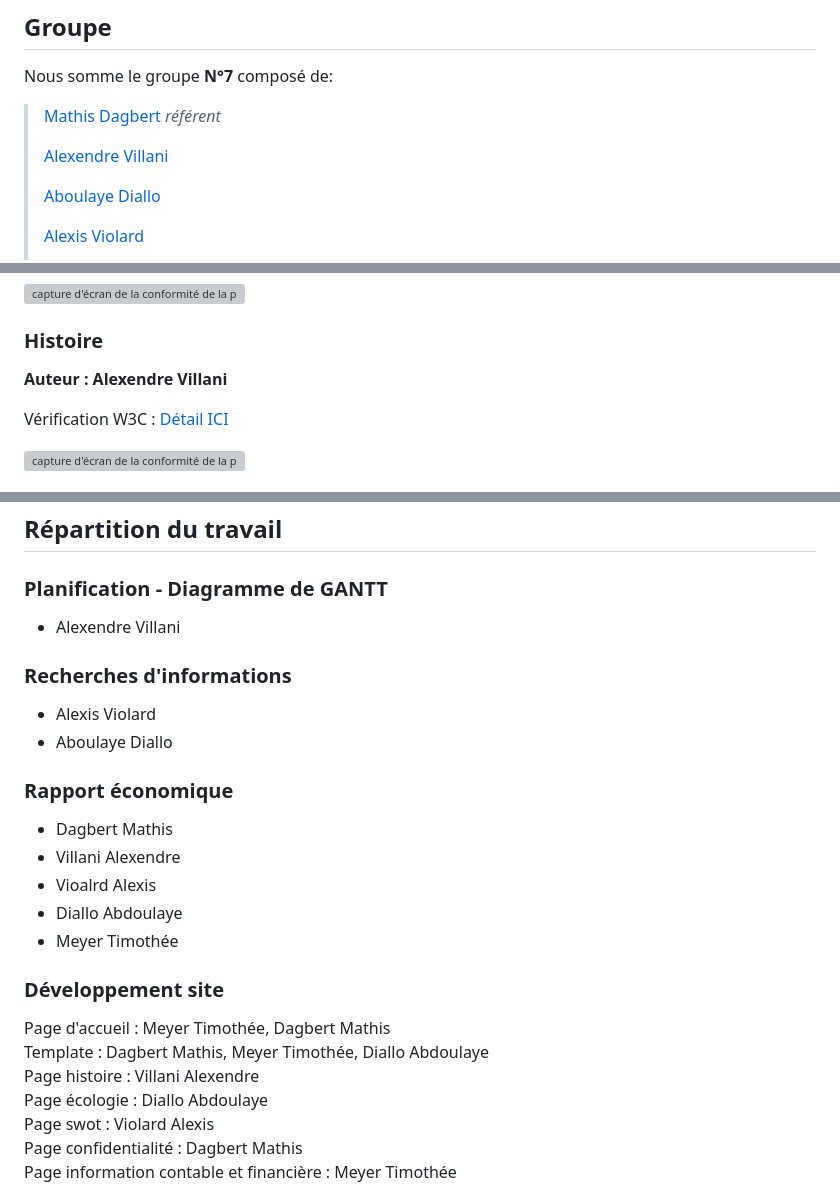
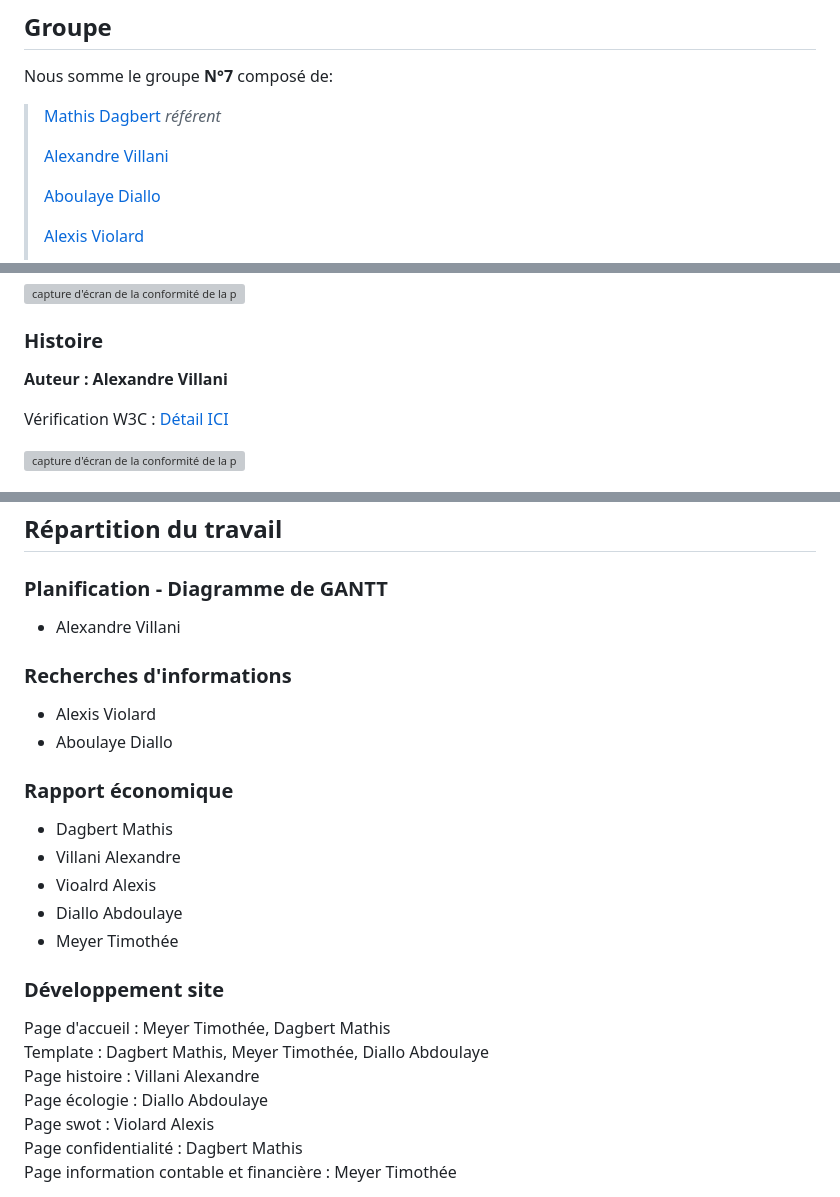
Before and after one commit to MathDriprio/saefree, a Markdown page: README.md, 3 parts joined by grey strips. Drawn GitHub-style; grey boxes are pictures that could not be loaded.

```diff
--- a/README.md
+++ b/README.md
@@ -5,7 +5,7 @@ Nous somme le groupe **N°7** composé de:
 
 > [Mathis Dagbert](mailto:mathis.dagbert@edu.univ-fcomte.fr) *référent*
 >
-> [Alexendre Villani](mailto:alexandre.villani@edu.univ-fcomte.fr)
+> [Alexandre Villani](mailto:alexandre.villani@edu.univ-fcomte.fr)
 >
 > [Aboulaye Diallo](mailto:abdoulaye.diallo02@edu.univ-fcomte.fr)
 >
@@ -40,7 +40,7 @@ Vérification W3C : [Détail ICI](https://validator.w3.org/nu/?doc=https%3A%2F%2
 
 ### Histoire
 
-**Auteur : Alexendre Villani**
+**Auteur : Alexandre Villani**
 
 Vérification W3C : [Détail ICI](https://validator.w3.org/nu/?doc=https%3A%2F%2Fmathdriprio.github.io%2Fsaefree%2Fhistoire.html)
 
@@ -78,7 +78,7 @@ Vérification W3C : [Détail ICI](https://validator.w3.org/nu/?doc=https%3A%2F%2
 
 ### Planification - Diagramme de GANTT
 
-- Alexendre Villani
+- Alexandre Villani
 
 ### Recherches d'informations
 
@@ -89,7 +89,7 @@ Vérification W3C : [Détail ICI](https://validator.w3.org/nu/?doc=https%3A%2F%2
 ### Rapport économique
 
 - Dagbert Mathis
-- Villani Alexendre
+- Villani Alexandre
 - Vioalrd Alexis
 - Diallo Abdoulaye
 - Meyer Timothée
@@ -98,7 +98,7 @@ Vérification W3C : [Détail ICI](https://validator.w3.org/nu/?doc=https%3A%2F%2
 
 Page d'accueil : Meyer Timothée, Dagbert Mathis<br>
 Template : Dagbert Mathis, Meyer Timothée, Diallo Abdoulaye<br>
-Page histoire : Villani Alexendre<br>
+Page histoire : Villani Alexandre<br>
 Page écologie : Diallo Abdoulaye<br>
 Page swot : Violard Alexis<br>
 Page confidentialité : Dagbert Mathis<br>
```
